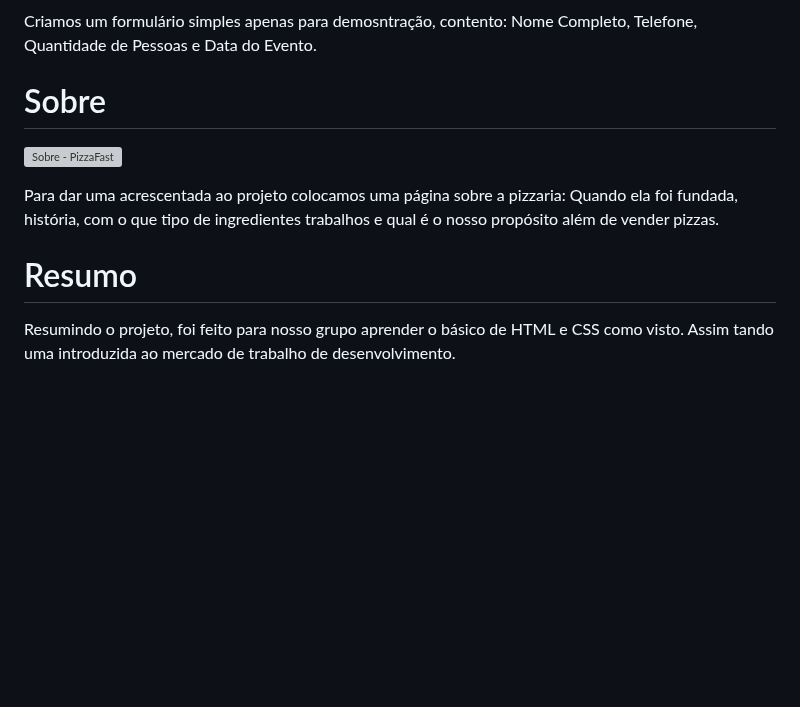
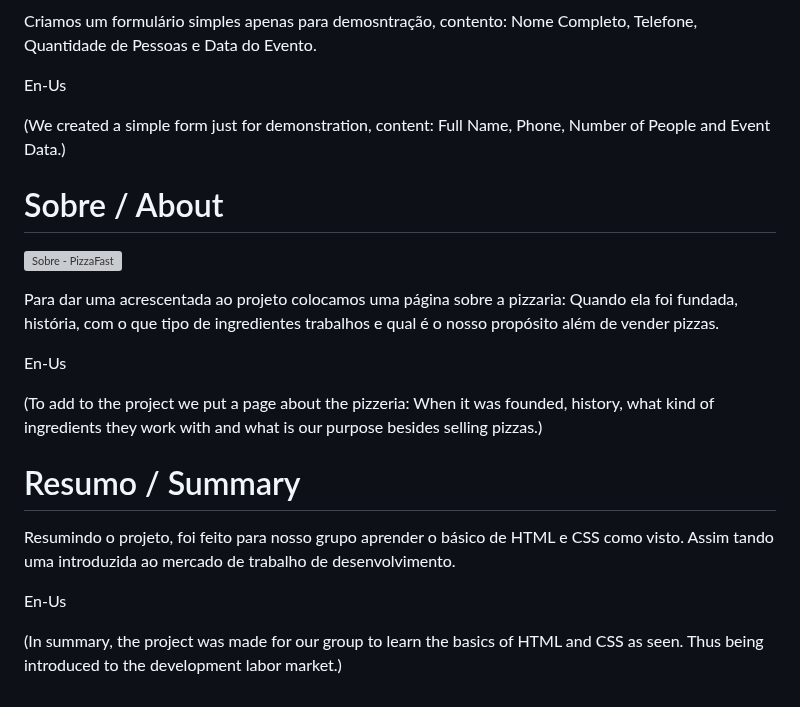
Before and after one commit to Turgho/Pizza-Fast-Repository, a Markdown page: README.md, the part around one of its changes. GitHub-like rendering; blank space fills up the shorter version; grey boxes are pictures that could not be loaded.

```diff
--- a/README.md
+++ b/README.md
@@ -75,12 +132,24 @@ Mais abaixo está o botão de "RESERVAR" para o cliente que deseja realizar algu
 
 Criamos um formulário simples apenas para demosntração, contento: Nome Completo, Telefone, Quantidade de Pessoas e Data do Evento.
 
-# Sobre
+En-Us
+
+(We created a simple form just for demonstration, content: Full Name, Phone, Number of People and Event Data.)
+
+# Sobre / About
 
 ![Sobre - PizzaFast](https://github.com/Turgho/Pizza-Fast-Repository/blob/main/PizzaFast%20-%20Site/Screenshots/sobre.png)
 
 Para dar uma acrescentada ao projeto colocamos uma página sobre a pizzaria: Quando ela foi fundada, história, com o que tipo de ingredientes trabalhos e qual é o nosso propósito além de vender pizzas.
 
-# Resumo
+En-Us
+
+(To add to the project we put a page about the pizzeria: When it was founded, history, what kind of ingredients they work with and what is our purpose besides selling pizzas.)
+
+# Resumo / Summary
 
 Resumindo o projeto, foi feito para nosso grupo aprender o básico de HTML e CSS como visto. Assim tando uma introduzida ao mercado de trabalho de desenvolvimento.
+
+En-Us
+
+(In summary, the project was made for our group to learn the basics of HTML and CSS as seen. Thus being introduced to the development labor market.)
```
Also changed, not shown: other parts of README.md (+65 -8 lines).
